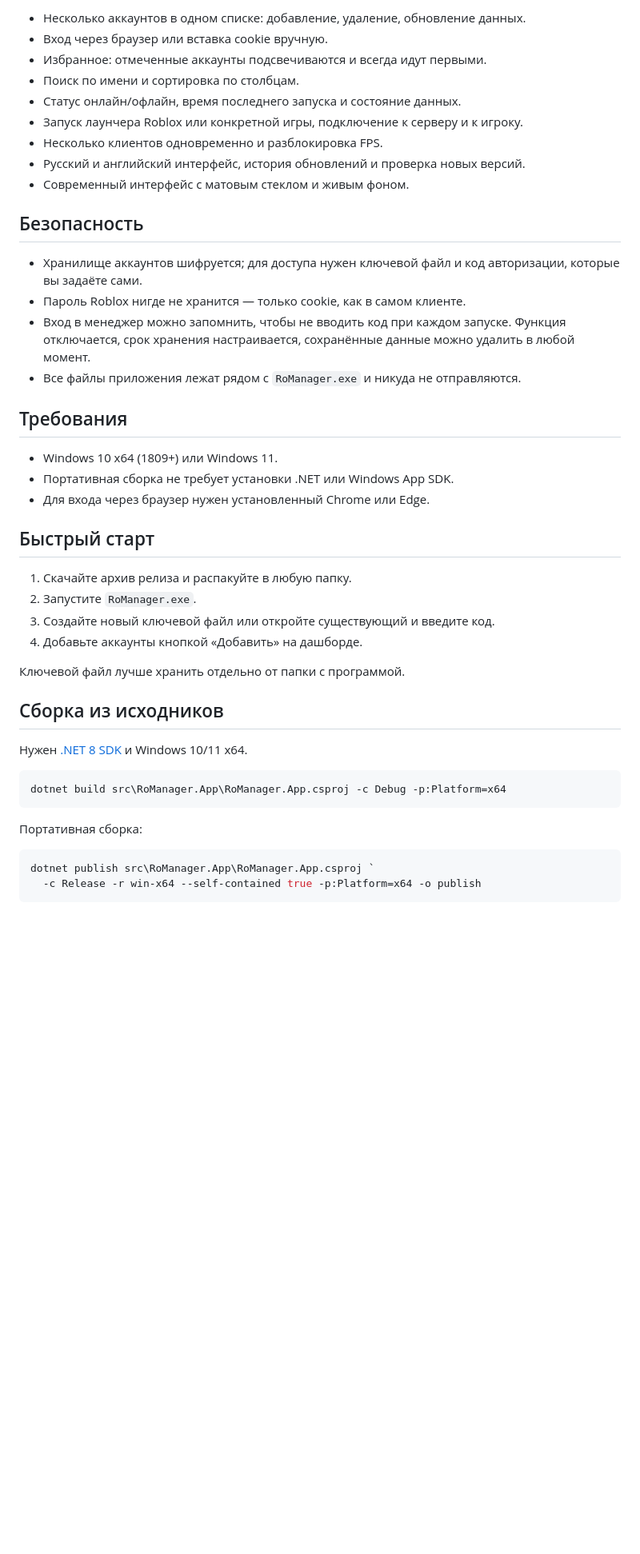
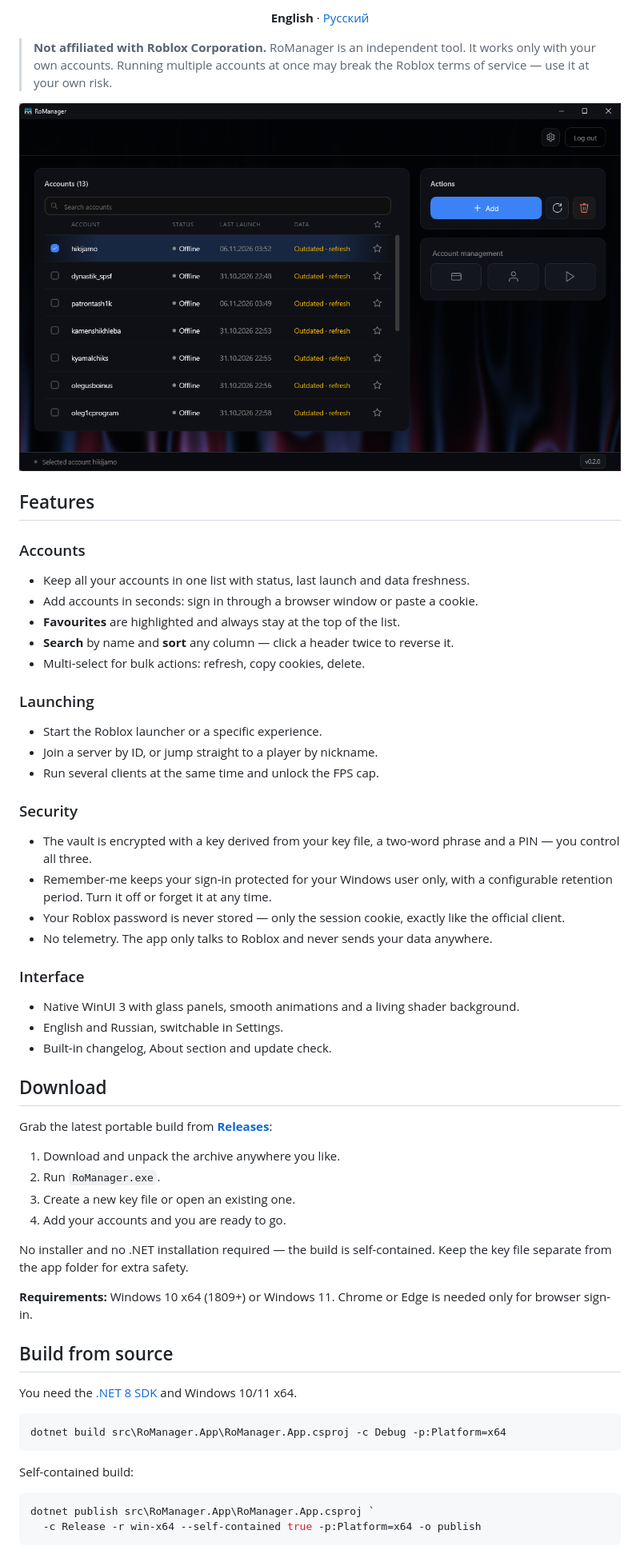
Before and after one commit to as-des/RoManager, a Markdown page: README.md, the part around one of its changes. Shown at 80% size. GitHub-like rendering; pictures changed too: docs/assets/dashboard-en.png (added); blank space fills up the shorter version.

Commit message:
Add English and Russian READMEs with screenshots, fix portable publish assets

````diff
--- a/README.md
+++ b/README.md
@@ -11,48 +18,70 @@
 
-- Несколько аккаунтов в одном списке: добавление, удаление, обновление данных.
-- Вход через браузер или вставка cookie вручную.
-- Избранное: отмеченные аккаунты подсвечиваются и всегда идут первыми.
-- Поиск по имени и сортировка по столбцам.
-- Статус онлайн/офлайн, время последнего запуска и состояние данных.
-- Запуск лаунчера Roblox или конкретной игры, подключение к серверу и к игроку.
-- Несколько клиентов одновременно и разблокировка FPS.
-- Русский и английский интерфейс, история обновлений и проверка новых версий.
-- Современный интерфейс с матовым стеклом и живым фоном.
+<p align="center">
+  <b>English</b> · <a href="README.ru.md">Русский</a>
+</p>
 
-## Безопасность
+> **Not affiliated with Roblox Corporation.** RoManager is an independent tool.
+> It works only with your own accounts. Running multiple accounts at once may
+> break the Roblox terms of service — use it at your own risk.
 
-- Хранилище аккаунтов шифруется; для доступа нужен ключевой файл и код
-  авторизации, которые вы задаёте сами.
-- Пароль Roblox нигде не хранится — только cookie, как в самом клиенте.
-- Вход в менеджер можно запомнить, чтобы не вводить код при каждом запуске.
-  Функция отключается, срок хранения настраивается, сохранённые данные можно
-  удалить в любой момент.
-- Все файлы приложения лежат рядом с `RoManager.exe` и никуда не отправляются.
+<p align="center">
+  <img src="docs/assets/dashboard-en.png" width="820" alt="RoManager dashboard">
+</p>
 
-## Требования
+## Features
 
-- Windows 10 x64 (1809+) или Windows 11.
-- Портативная сборка не требует установки .NET или Windows App SDK.
-- Для входа через браузер нужен установленный Chrome или Edge.
+### Accounts
+- Keep all your accounts in one list with status, last launch and data freshness.
+- Add accounts in seconds: sign in through a browser window or paste a cookie.
+- **Favourites** are highlighted and always stay at the top of the list.
+- **Search** by name and **sort** any column — click a header twice to reverse it.
+- Multi-select for bulk actions: refresh, copy cookies, delete.
 
-## Быстрый старт
+### Launching
+- Start the Roblox launcher or a specific experience.
+- Join a server by ID, or jump straight to a player by nickname.
+- Run several clients at the same time and unlock the FPS cap.
 
-1. Скачайте архив релиза и распакуйте в любую папку.
-2. Запустите `RoManager.exe`.
-3. Создайте новый ключевой файл или откройте существующий и введите код.
-4. Добавьте аккаунты кнопкой «Добавить» на дашборде.
+### Security
+- The vault is encrypted with a key derived from your key file, a two-word
+  phrase and a PIN — you control all three.
+- Remember-me keeps your sign-in protected for your Windows user only, with a
+  configurable retention period. Turn it off or forget it at any time.
+- Your Roblox password is never stored — only the session cookie, exactly like
+  the official client.
+- No telemetry. The app only talks to Roblox and never sends your data anywhere.
 
-Ключевой файл лучше хранить отдельно от папки с программой.
+### Interface
+- Native WinUI 3 with glass panels, smooth animations and a living shader
+  background.
+- English and Russian, switchable in Settings.
+- Built-in changelog, About section and update check.
 
-## Сборка из исходников
+## Download
 
-Нужен [.NET 8 SDK](https://dotnet.microsoft.com/download) и Windows 10/11 x64.
+Grab the latest portable build from
+[**Releases**](https://github.com/as-des/RoManager/releases/latest):
+
+1. Download and unpack the archive anywhere you like.
+2. Run `RoManager.exe`.
+3. Create a new key file or open an existing one.
+4. Add your accounts and you are ready to go.
+
+No installer and no .NET installation required — the build is self-contained.
+Keep the key file separate from the app folder for extra safety.
+
+**Requirements:** Windows 10 x64 (1809+) or Windows 11. Chrome or Edge is needed
+only for browser sign-in.
+
+## Build from source
+
+You need the [.NET 8 SDK](https://dotnet.microsoft.com/download) and Windows 10/11 x64.
 
 ```powershell
 dotnet build src\RoManager.App\RoManager.App.csproj -c Debug -p:Platform=x64
 ```
 
-Портативная сборка:
+Self-contained build:
 
 ```powershell
 dotnet publish src\RoManager.App\RoManager.App.csproj `
````
Also changed, not shown: other parts of README.md (+47 -22 lines), .github/releases/v0.02.md (added, +51 -0 lines), README.ru.md (added, +137 -0 lines), docs/assets/dashboard-ru.png (added), docs/assets/icon.png (added), docs/assets/settings.png (added), 2 other files.
